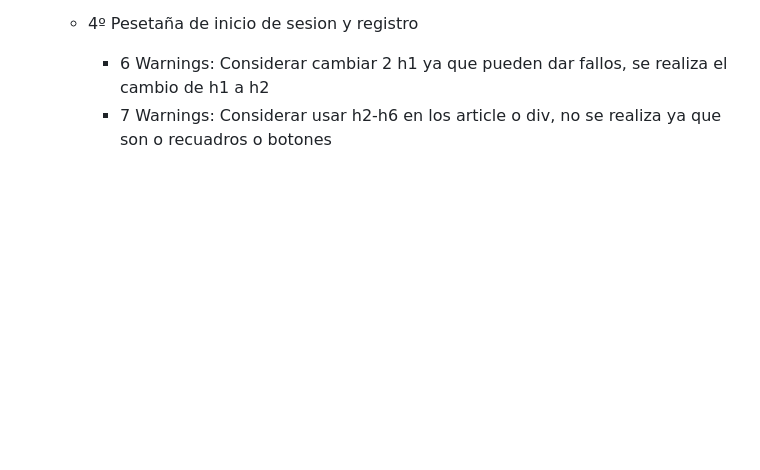
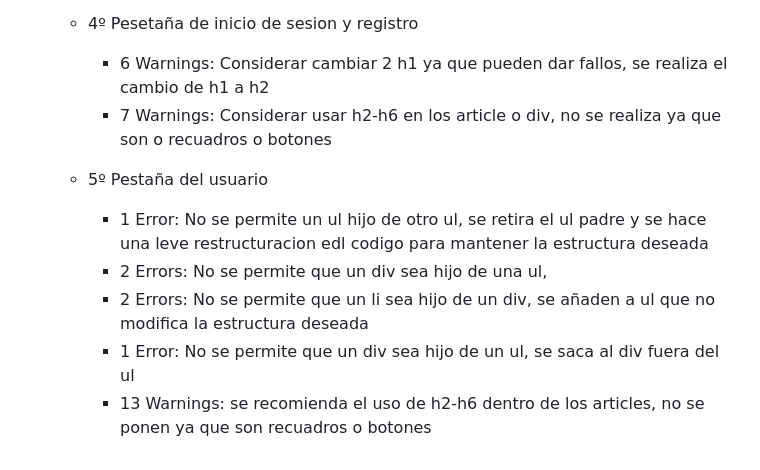
Before and after one commit to AdrianDiaz24/proyecto-Lenguaje-de-marcas, a Markdown page: README.md, the part around the change. Rendered like a GitHub page; blank space fills up the shorter version.

Commit message:
Validadas todas las paginas html con su informe de correccion de errores

```diff
--- a/README.md
+++ b/README.md
@@ -221,3 +221,10 @@ Se decide que cada opcion este recuadrada y sea despregable, en la seccion pedid
   - 4º Pesetaña de inicio de sesion y registro
     - 6 Warnings: Considerar cambiar 2 h1 ya que pueden dar fallos, se realiza el cambio de h1 a h2
     - 7 Warnings: Considerar usar h2-h6 en los article o div, no se realiza ya que son o recuadros o botones
+
+  - 5º Pestaña del usuario
+    - 1 Error: No se permite un ul hijo de otro ul, se retira el ul padre y se hace una leve restructuracion edl codigo para mantener la estructura deseada
+    - 2 Errors: No se permite que un div sea hijo de una ul,
+    - 2 Errors: No se permite que un li sea hijo de un div, se añaden a ul que no modifica la estructura deseada
+    - 1 Error: No se permite que un div sea hijo de un ul, se saca al div fuera del ul
+    - 13 Warnings: se recomienda el uso de h2-h6 dentro de los articles, no se ponen ya que son recuadros o botones
```
